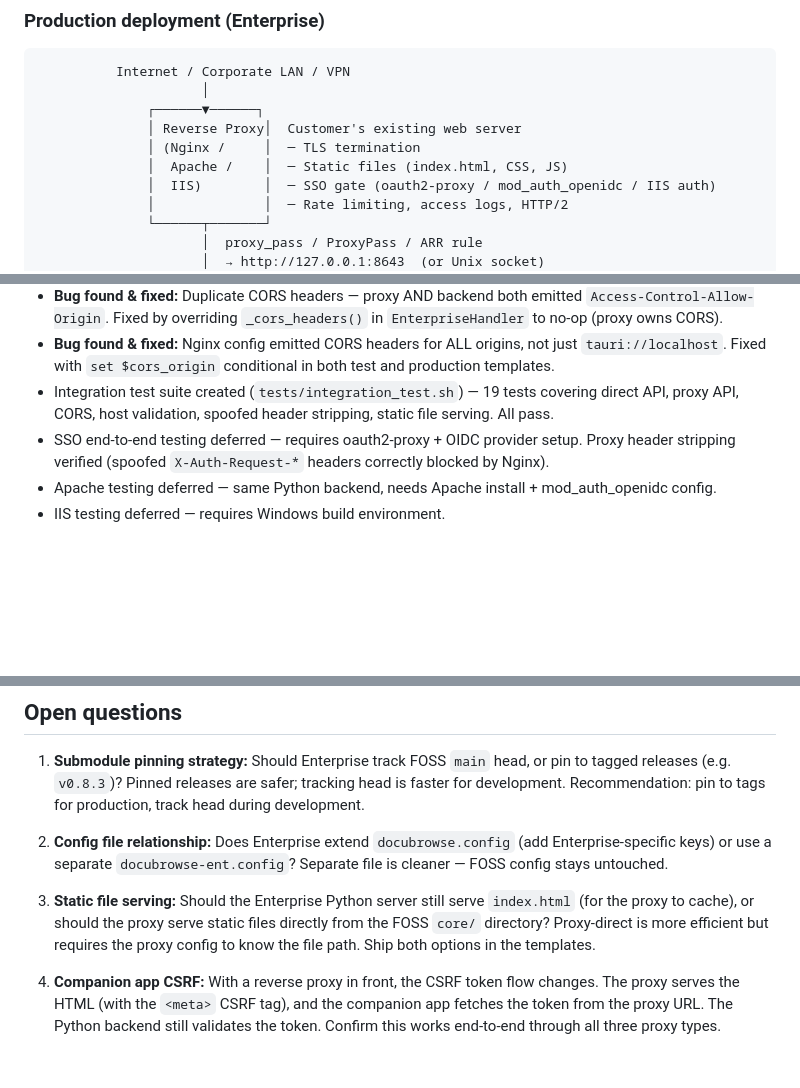
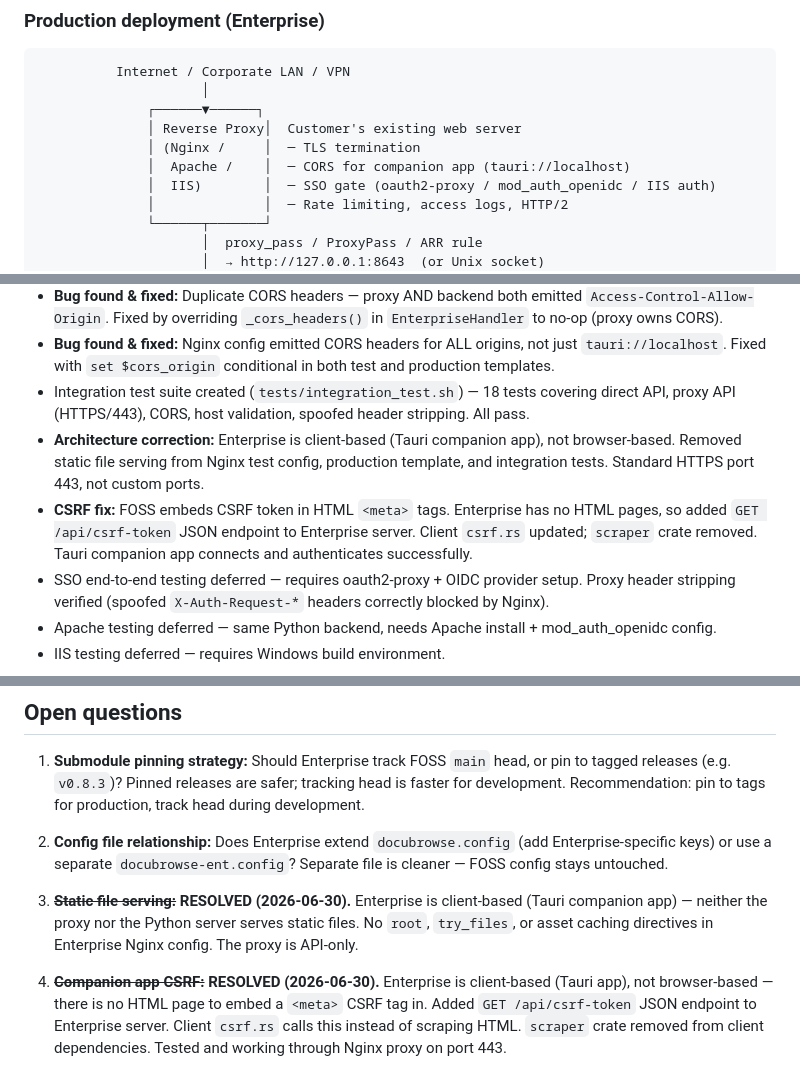
Before and after one commit to linuxrebel/DocuBrowser, a Markdown page: status_docs/ARCHITECTURE_NOTES_foss_enterprise_split.md, 3 parts joined by grey strips. GitHub-like rendering; blank space fills up the shorter version.

Commit message:
docs: update Phase 3 — client-based architecture, CSRF API endpoint, resolved open questions

```diff
--- a/status_docs/ARCHITECTURE_NOTES_foss_enterprise_split.md
+++ b/status_docs/ARCHITECTURE_NOTES_foss_enterprise_split.md
@@ -59,7 +59,7 @@ private Enterprise repo (`DocuBrowse-Ent`). After the split:
               ┌──────▼──────┐
               │ Reverse Proxy│  Customer's existing web server
               │ (Nginx /     │  ─ TLS termination
-              │  Apache /    │  ─ Static files (index.html, CSS, JS)
+              │  Apache /    │  ─ CORS for companion app (tauri://localhost)
               │  IIS)        │  ─ SSO gate (oauth2-proxy / mod_auth_openidc / IIS auth)
               │              │  ─ Rate limiting, access logs, HTTP/2
               └──────┬───────┘
@@ -497,9 +497,17 @@ the submodule add is deferred to Phase 3 setup.
 - **Bug found & fixed:** Nginx config emitted CORS headers for ALL
   origins, not just `tauri://localhost`. Fixed with `set $cors_origin`
   conditional in both test and production templates.
-- Integration test suite created (`tests/integration_test.sh`) — 19
-  tests covering direct API, proxy API, CORS, host validation, spoofed
-  header stripping, static file serving. All pass.
+- Integration test suite created (`tests/integration_test.sh`) — 18
+  tests covering direct API, proxy API (HTTPS/443), CORS, host validation,
+  spoofed header stripping. All pass.
+- **Architecture correction:** Enterprise is client-based (Tauri companion
+  app), not browser-based. Removed static file serving from Nginx test
+  config, production template, and integration tests. Standard HTTPS
+  port 443, not custom ports.
+- **CSRF fix:** FOSS embeds CSRF token in HTML `<meta>` tags. Enterprise
+  has no HTML pages, so added `GET /api/csrf-token` JSON endpoint to
+  Enterprise server. Client `csrf.rs` updated; `scraper` crate removed.
+  Tauri companion app connects and authenticates successfully.
 - SSO end-to-end testing deferred — requires oauth2-proxy + OIDC provider
   setup. Proxy header stripping verified (spoofed `X-Auth-Request-*`
   headers correctly blocked by Nginx).
@@ -575,14 +583,14 @@ These build on the Enterprise architecture but are separate efforts:
    (add Enterprise-specific keys) or use a separate `docubrowse-ent.config`?
    Separate file is cleaner — FOSS config stays untouched.
 
-3. **Static file serving:** Should the Enterprise Python server still serve
-   `index.html` (for the proxy to cache), or should the proxy serve static
-   files directly from the FOSS `core/` directory? Proxy-direct is more
-   efficient but requires the proxy config to know the file path. Ship both
-   options in the templates.
+3. ~~**Static file serving:**~~ **RESOLVED (2026-06-30).** Enterprise is
+   client-based (Tauri companion app) — neither the proxy nor the Python
+   server serves static files. No `root`, `try_files`, or asset caching
+   directives in Enterprise Nginx config. The proxy is API-only.
 
-4. **Companion app CSRF:** With a reverse proxy in front, the CSRF token
-   flow changes. The proxy serves the HTML (with the `<meta>` CSRF tag),
-   and the companion app fetches the token from the proxy URL. The Python
-   backend still validates the token. Confirm this works end-to-end through
-   all three proxy types.
+4. ~~**Companion app CSRF:**~~ **RESOLVED (2026-06-30).** Enterprise is
+   client-based (Tauri app), not browser-based — there is no HTML page to
+   embed a `<meta>` CSRF tag in. Added `GET /api/csrf-token` JSON endpoint
+   to Enterprise server. Client `csrf.rs` calls this instead of scraping
+   HTML. `scraper` crate removed from client dependencies. Tested and
+   working through Nginx proxy on port 443.
```
Also changed, not shown: status_docs/project_status.md (+10 -2 lines).
